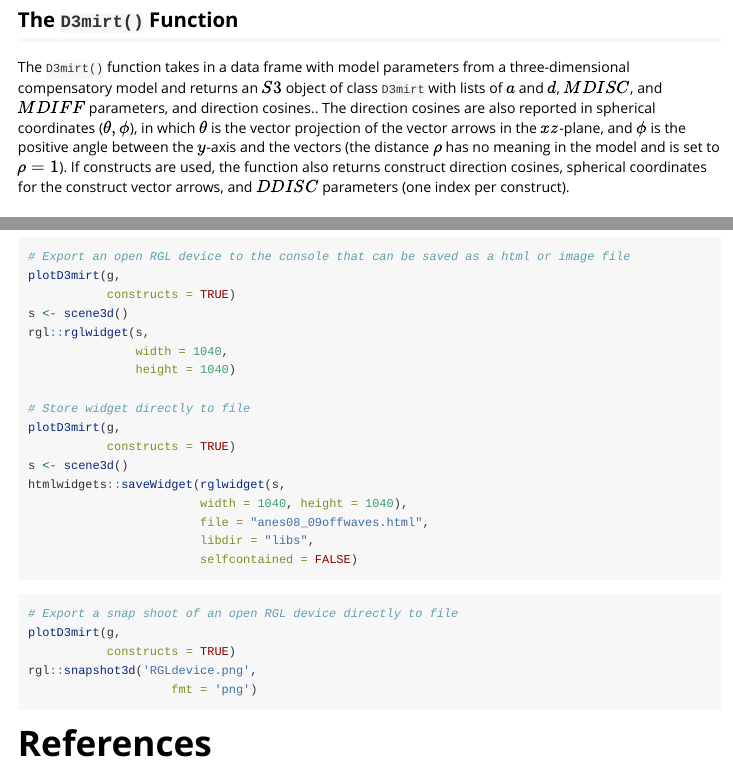
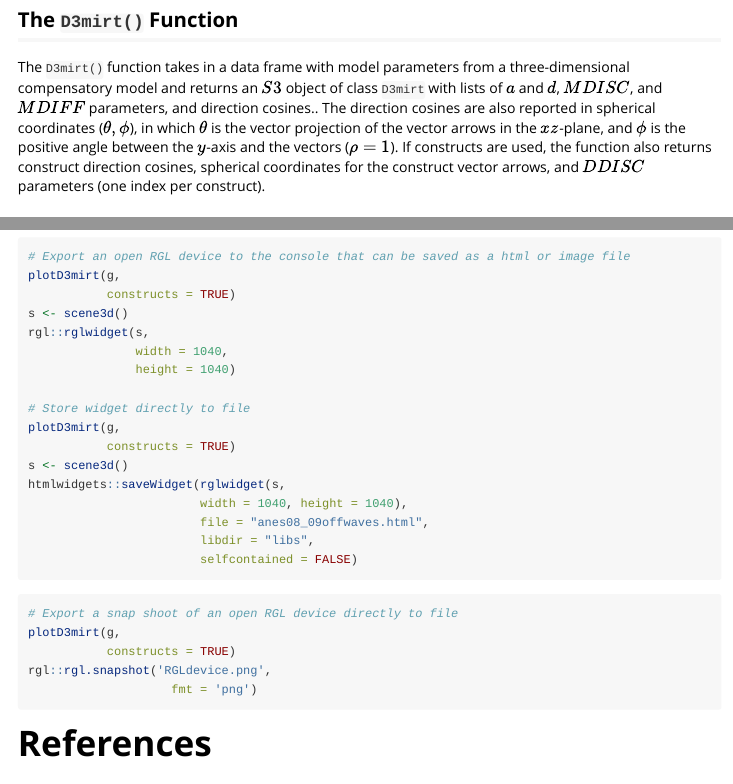
Before and after one commit to smasongarrison/D3mirt, an R Markdown document (vignettes/Intro_to_D3mirt.Rmd): the page in a window 1100 px wide, from 6120 px down, and a second part further down, joined at a grey line. Rendered offline with R 4.5, knitr and Pandoc, with nearby package versions; some code elsewhere in the file could not run offline.

Commit message:
Update Intro_to_D3mirt.Rmd

````diff
--- a/vignettes/Intro_to_D3mirt.Rmd
+++ b/vignettes/Intro_to_D3mirt.Rmd
@@ -282,7 +282,7 @@ But it does suggest that the methodology *can* be used and the results will be p
 ## The `D3mirt()` Function
 
 The `D3mirt()` function takes in a data frame with model parameters from a three-dimensional compensatory model and returns an $S3$ object of class `D3mirt` with lists of $a$ and $d$, $MDISC$, and $MDIFF$ parameters, and direction cosines..
-The direction cosines are also reported in spherical coordinates ($\theta, \phi$), in which $\theta$ is the vector projection of the vector arrows in the $xz$-plane, and $\phi$ is the positive angle between the $y$-axis and the vectors (the distance $\rho$ has no meaning in the model and is set to $\rho = 1$).
+The direction cosines are also reported in spherical coordinates ($\theta, \phi$), in which $\theta$ is the vector projection of the vector arrows in the $xz$-plane, and $\phi$ is the positive angle between the $y$-axis and the vectors ($\rho = 1$).
 If constructs are used, the function also returns construct direction cosines, spherical coordinates for the construct vector arrows, and $DDISC$ parameters (one index per construct).
 
 ### Fitting the Compensatory Multidimensional Model
@@ -670,7 +670,7 @@ htmlwidgets::saveWidget(rglwidget(s,
 # Export a snap shoot of an open RGL device directly to file
 plotD3mirt(g,
            constructs = TRUE)
-rgl::snapshot3d('RGLdevice.png',
+rgl::rgl.snapshot('RGLdevice.png',
                     fmt = 'png')
 ```
 
````
